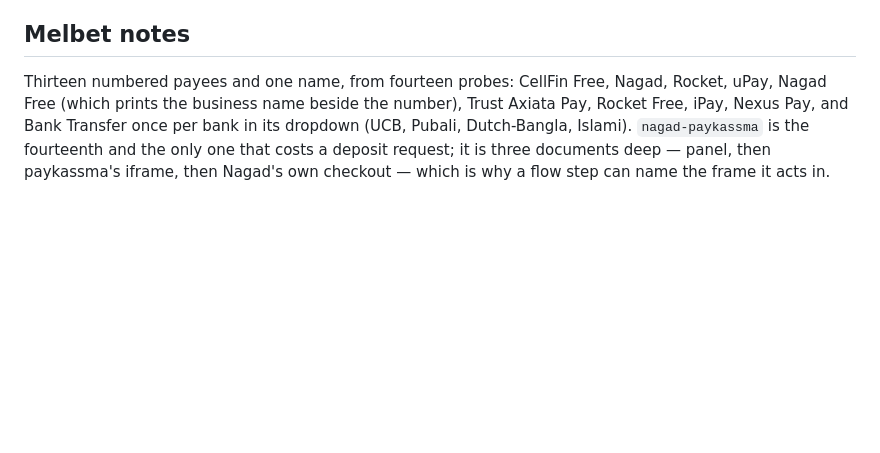
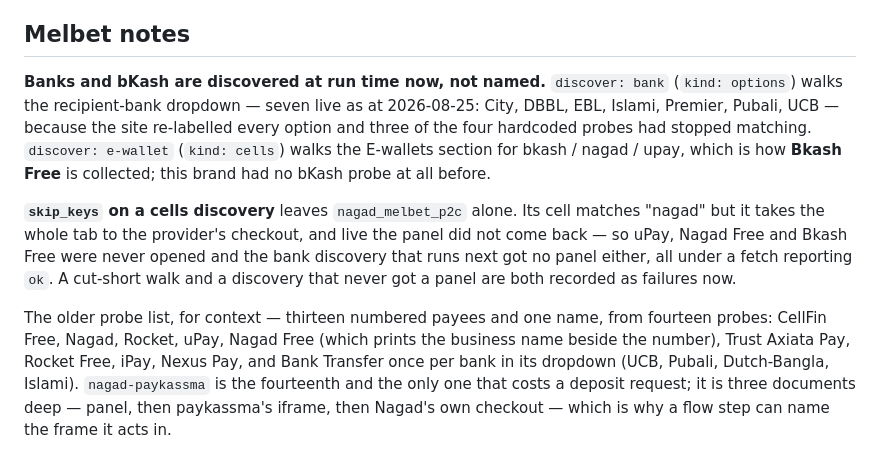
Before and after one commit to NasirSunny50/Gambling-Host-Tracker, a Markdown page: docs/handoff.md, the part around the change. Drawn GitHub-style; blank space fills up the shorter version.

Commit message:
Record Melbet's run-time bank and bKash discovery in the handoff
Co-Authored-By: Claude Opus 5 <noreply@anthropic.com>

```diff
--- a/docs/handoff.md
+++ b/docs/handoff.md
@@ -238,7 +238,21 @@ deposit request. The next fetch is always one interval away.
 
 ## Melbet notes
 
-Thirteen numbered payees and one name, from fourteen probes: CellFin Free, Nagad, Rocket,
+**Banks and bKash are discovered at run time now, not named.** `discover: bank`
+(`kind: options`) walks the recipient-bank dropdown — seven live as at 2026-08-25: City,
+DBBL, EBL, Islami, Premier, Pubali, UCB — because the site re-labelled every option and
+three of the four hardcoded probes had stopped matching. `discover: e-wallet`
+(`kind: cells`) walks the E-wallets section for bkash / nagad / upay, which is how **Bkash
+Free** is collected; this brand had no bKash probe at all before.
+
+**`skip_keys` on a cells discovery** leaves `nagad_melbet_p2c` alone. Its cell matches
+"nagad" but it takes the whole tab to the provider's checkout, and live the panel did not
+come back — so uPay, Nagad Free and Bkash Free were never opened and the bank discovery
+that runs next got no panel either, all under a fetch reporting `ok`. A cut-short walk and
+a discovery that never got a panel are both recorded as failures now.
+
+The older probe list, for context — thirteen numbered payees and one name, from fourteen
+probes: CellFin Free, Nagad, Rocket,
 uPay, Nagad Free (which prints the business name beside the number), Trust Axiata Pay,
 Rocket Free, iPay, Nexus Pay, and Bank Transfer once per bank in its dropdown (UCB, Pubali,
 Dutch-Bangla, Islami). `nagad-paykassma` is the fourteenth and the only one that costs a
```
